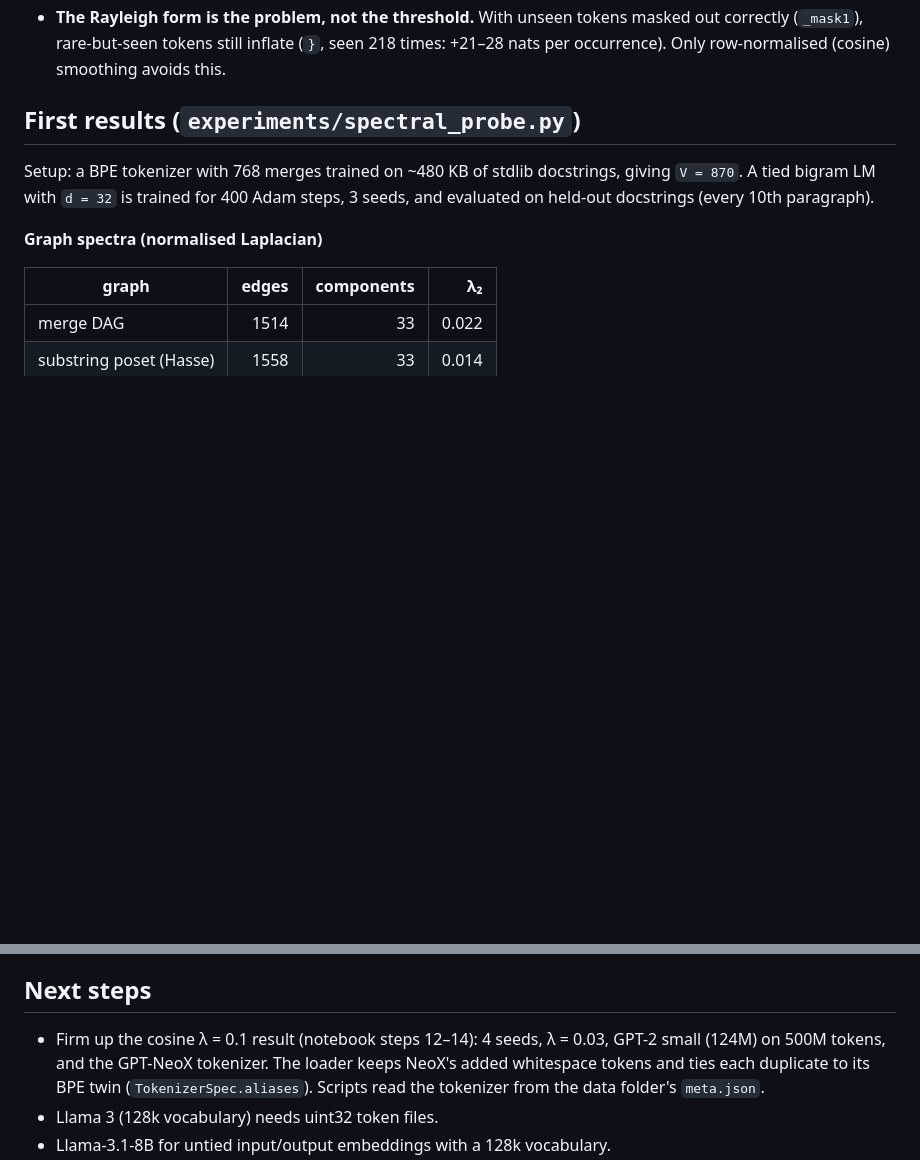
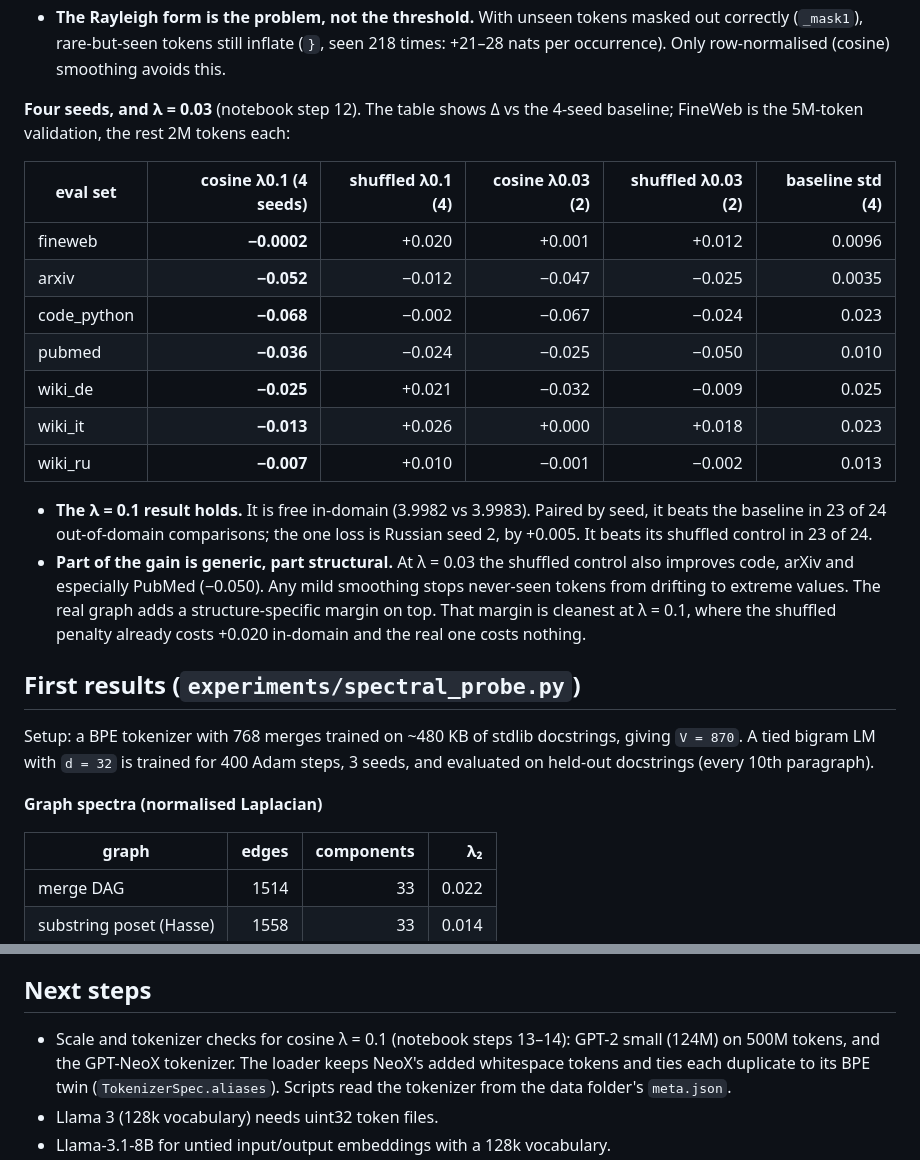
Before and after one commit to TheFausap/Tokenix, a Markdown page: README.md, 2 parts joined by grey strips. GitHub-like rendering; blank space fills up the shorter version.

Commit message:
Record 4-seed cosine-penalty results and the lambda 0.03 comparison
Cosine prefix penalty at lambda 0.1 over 4 seeds: in-domain delta -0.0002,
23/24 seed-paired out-of-domain wins vs baseline and vs its shuffled
control. At lambda 0.03 the shuffled control also helps out of domain
(generic smoothing of unseen tokens); the structure-specific margin is
clearest at lambda 0.1.

Co-Authored-By: Claude Opus 5.5 <noreply@anthropic.com>
Claude-Session: https://claude.ai/code/session_01BFkKEvL8LYfGMwWZWuv6JU

```diff
--- a/README.md
+++ b/README.md
@@ -426,6 +426,31 @@ FineWeb validation loss is 4.0041 vs 4.0042 for the baseline (Δ −0.0001 ±
   seen 218 times: +21–28 nats per occurrence). Only row-normalised (cosine)
   smoothing avoids this.
 
+**Four seeds, and λ = 0.03** (notebook step 12). The table shows Δ vs the
+4-seed baseline; FineWeb is the 5M-token validation, the rest 2M tokens each:
+
+| eval set | **cosine λ0.1 (4 seeds)** | shuffled λ0.1 (4) | cosine λ0.03 (2) | shuffled λ0.03 (2) | baseline std (4) |
+|---|---:|---:|---:|---:|---:|
+| fineweb | **−0.0002** | +0.020 | +0.001 | +0.012 | 0.0096 |
+| arxiv | **−0.052** | −0.012 | −0.047 | −0.025 | 0.0035 |
+| code_python | **−0.068** | −0.002 | −0.067 | −0.024 | 0.023 |
+| pubmed | **−0.036** | −0.024 | −0.025 | −0.050 | 0.010 |
+| wiki_de | **−0.025** | +0.021 | −0.032 | −0.009 | 0.025 |
+| wiki_it | **−0.013** | +0.026 | +0.000 | +0.018 | 0.023 |
+| wiki_ru | **−0.007** | +0.010 | −0.001 | −0.002 | 0.013 |
+
+* **The λ = 0.1 result holds.** It is free in-domain (3.9982 vs 3.9983).
+  Paired by seed, it beats the baseline in 23 of 24 out-of-domain comparisons;
+  the one loss is Russian seed 2, by +0.005. It beats its shuffled control in
+  23 of 24.
+* **Part of the gain is generic, part structural.** At λ = 0.03 the shuffled
+  control also improves code, arXiv and especially PubMed (−0.050). Any mild
+  smoothing stops never-seen tokens from drifting to extreme values. The
+  real graph adds a structure-specific margin on top. That margin is cleanest
+  at λ = 0.1, where the shuffled penalty already costs +0.020 in-domain and the
+  real one costs nothing.
+
+
 
 ## First results (`experiments/spectral_probe.py`)
 
@@ -475,7 +500,7 @@ Reading these results with caution (a toy model on a small corpus):
 
 ## Next steps
 
-* Firm up the cosine λ = 0.1 result (notebook steps 12–14): 4 seeds, λ = 0.03,
+* Scale and tokenizer checks for cosine λ = 0.1 (notebook steps 13–14):
   GPT-2 small (124M) on 500M tokens, and the GPT-NeoX tokenizer. The loader
   keeps NeoX's added whitespace tokens and ties each duplicate to its BPE twin
   (`TokenizerSpec.aliases`). Scripts read the tokenizer from the data folder's
```
